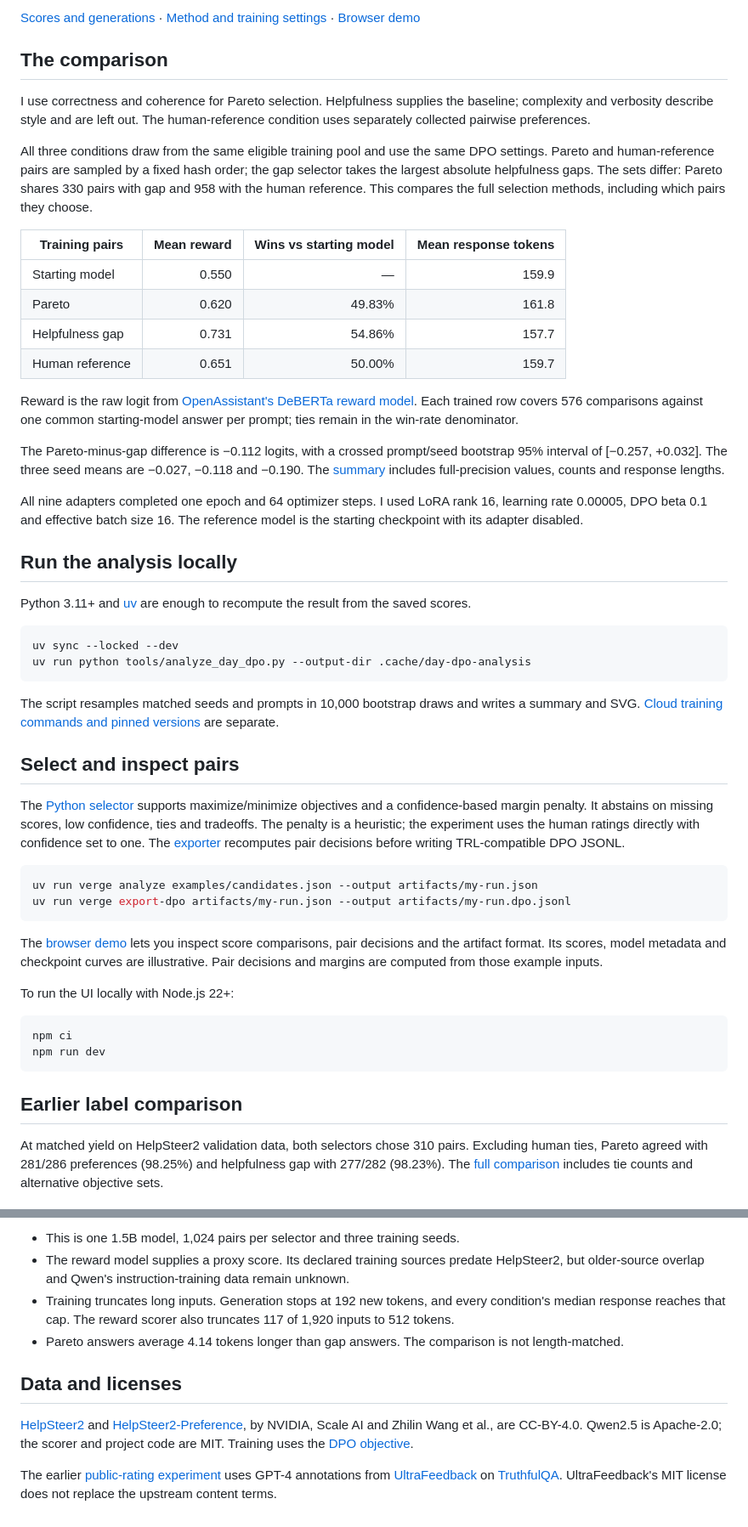
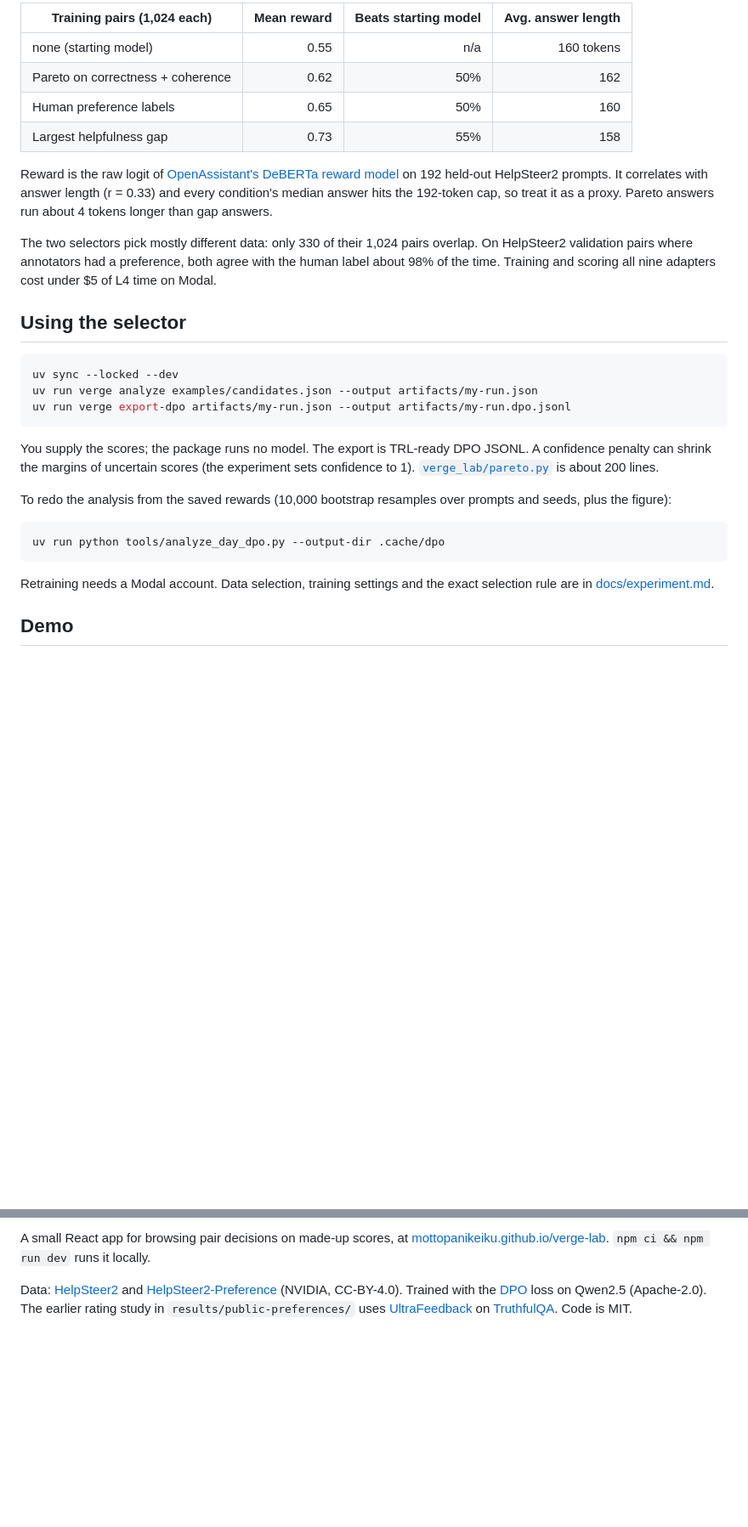
Before and after one commit to mottopanikeiku/verge-lab, a Markdown page: README.md, 2 parts joined by grey strips. Shown at 85% size. Rendered like a GitHub page; blank space fills up the shorter version.

````diff
--- a/README.md
+++ b/README.md
@@ -8,55 +8,32 @@ I compared this Pareto rule with selecting the largest helpfulness gaps. Across
 
-[Scores and generations](results/day-dpo/) · [Method and training settings](docs/WORKFLOWS.md#equal-size-dpo-training-experiment) · [Browser demo](https://mottopanikeiku.github.io/verge-lab/)
+| Training pairs (1,024 each) | Mean reward | Beats starting model | Avg. answer length |
+| --- | ---: | ---: | ---: |
+| none (starting model) | 0.55 | n/a | 160 tokens |
+| Pareto on correctness + coherence | 0.62 | 50% | 162 |
+| Human preference labels | 0.65 | 50% | 160 |
+| Largest helpfulness gap | 0.73 | 55% | 158 |
 
-## The comparison
+Reward is the raw logit of [OpenAssistant's DeBERTa reward model](https://huggingface.co/OpenAssistant/reward-model-deberta-v3-large-v2) on 192 held-out HelpSteer2 prompts. It correlates with answer length (r = 0.33) and every condition's median answer hits the 192-token cap, so treat it as a proxy. Pareto answers run about 4 tokens longer than gap answers.
 
-I use correctness and coherence for Pareto selection. Helpfulness supplies the baseline; complexity and verbosity describe style and are left out. The human-reference condition uses separately collected pairwise preferences.
+The two selectors pick mostly different data: only 330 of their 1,024 pairs overlap. On HelpSteer2 validation pairs where annotators had a preference, both agree with the human label about 98% of the time. Training and scoring all nine adapters cost under $5 of L4 time on Modal.
 
-All three conditions draw from the same eligible training pool and use the same DPO settings. Pareto and human-reference pairs are sampled by a fixed hash order; the gap selector takes the largest absolute helpfulness gaps. The sets differ: Pareto shares 330 pairs with gap and 958 with the human reference. This compares the full selection methods, including which pairs they choose.
-
-| Training pairs | Mean reward | Wins vs starting model | Mean response tokens |
-| --- | ---: | ---: | ---: |
-| Starting model | 0.550 | — | 159.9 |
-| Pareto | 0.620 | 49.83% | 161.8 |
-| Helpfulness gap | 0.731 | 54.86% | 157.7 |
-| Human reference | 0.651 | 50.00% | 159.7 |
-
-Reward is the raw logit from [OpenAssistant's DeBERTa reward model](https://huggingface.co/OpenAssistant/reward-model-deberta-v3-large-v2). Each trained row covers 576 comparisons against one common starting-model answer per prompt; ties remain in the win-rate denominator.
-
-The Pareto-minus-gap difference is −0.112 logits, with a crossed prompt/seed bootstrap 95% interval of [−0.257, +0.032]. The three seed means are −0.027, −0.118 and −0.190. The [summary](results/day-dpo/summary.json) includes full-precision values, counts and response lengths.
-
-All nine adapters completed one epoch and 64 optimizer steps. I used LoRA rank 16, learning rate 0.00005, DPO beta 0.1 and effective batch size 16. The reference model is the starting checkpoint with its adapter disabled.
-
-## Run the analysis locally
-
-Python 3.11+ and [uv](https://docs.astral.sh/uv/) are enough to recompute the result from the saved scores.
+## Using the selector
 
 ```bash
 uv sync --locked --dev
-uv run python tools/analyze_day_dpo.py --output-dir .cache/day-dpo-analysis
-```
-
-The script resamples matched seeds and prompts in 10,000 bootstrap draws and writes a summary and SVG. [Cloud training commands and pinned versions](docs/WORKFLOWS.md#equal-size-dpo-training-experiment) are separate.
-
-## Select and inspect pairs
-
-The [Python selector](verge_lab/pareto.py) supports maximize/minimize objectives and a confidence-based margin penalty. It abstains on missing scores, low confidence, ties and tradeoffs. The penalty is a heuristic; the experiment uses the human ratings directly with confidence set to one. The [exporter](verge_lab/export.py) recomputes pair decisions before writing TRL-compatible DPO JSONL.
-
-```bash
 uv run verge analyze examples/candidates.json --output artifacts/my-run.json
 uv run verge export-dpo artifacts/my-run.json --output artifacts/my-run.dpo.jsonl
 ```
 
-The [browser demo](https://mottopanikeiku.github.io/verge-lab/) lets you inspect score comparisons, pair decisions and the artifact format. Its scores, model metadata and checkpoint curves are illustrative. Pair decisions and margins are computed from those example inputs.
+You supply the scores; the package runs no model. The export is TRL-ready DPO JSONL. A confidence penalty can shrink the margins of uncertain scores (the experiment sets confidence to 1). [`verge_lab/pareto.py`](verge_lab/pareto.py) is about 200 lines.
 
-To run the UI locally with Node.js 22+:
+To redo the analysis from the saved rewards (10,000 bootstrap resamples over prompts and seeds, plus the figure):
 
 ```bash
-npm ci
-npm run dev
+uv run python tools/analyze_day_dpo.py --output-dir .cache/dpo
 ```
 
-## Earlier label comparison
+Retraining needs a Modal account. Data selection, training settings and the exact selection rule are in [docs/experiment.md](docs/experiment.md).
 
-At matched yield on HelpSteer2 validation data, both selectors chose 310 pairs. Excluding human ties, Pareto agreed with 281/286 preferences (98.25%) and helpfulness gap with 277/282 (98.23%). The [full comparison](results/human-preferences/summary.json) includes tie counts and alternative objective sets.
+## Demo
 
@@ -64,11 +41,4 @@ At matched yield on HelpSteer2 validation data, both selectors chose 310 pairs.
 
-- This is one 1.5B model, 1,024 pairs per selector and three training seeds.
-- The reward model supplies a proxy score. Its declared training sources predate HelpSteer2, but older-source overlap and Qwen's instruction-training data remain unknown.
-- Training truncates long inputs. Generation stops at 192 new tokens, and every condition's median response reaches that cap. The reward scorer also truncates 117 of 1,920 inputs to 512 tokens.
-- Pareto answers average 4.14 tokens longer than gap answers. The comparison is not length-matched.
+A small React app for browsing pair decisions on made-up scores, at [mottopanikeiku.github.io/verge-lab](https://mottopanikeiku.github.io/verge-lab/). `npm ci && npm run dev` runs it locally.
 
-## Data and licenses
-
-[HelpSteer2](https://arxiv.org/abs/2406.08673) and [HelpSteer2-Preference](https://arxiv.org/abs/2410.01257), by NVIDIA, Scale AI and Zhilin Wang et al., are CC-BY-4.0. Qwen2.5 is Apache-2.0; the scorer and project code are MIT. Training uses the [DPO objective](https://arxiv.org/abs/2305.18290).
-
-The earlier [public-rating experiment](results/public-preferences/) uses GPT-4 annotations from [UltraFeedback](https://arxiv.org/abs/2310.01377) on [TruthfulQA](https://arxiv.org/abs/2109.07958). UltraFeedback's MIT license does not replace the upstream content terms.
+Data: [HelpSteer2](https://arxiv.org/abs/2406.08673) and [HelpSteer2-Preference](https://arxiv.org/abs/2410.01257) (NVIDIA, CC-BY-4.0). Trained with the [DPO](https://arxiv.org/abs/2305.18290) loss on Qwen2.5 (Apache-2.0). The earlier rating study in `results/public-preferences/` uses [UltraFeedback](https://arxiv.org/abs/2310.01377) on [TruthfulQA](https://arxiv.org/abs/2109.07958). Code is MIT.
````
Also changed, not shown: other parts of README.md (+4 -4 lines), docs/experiment.md (added, +103 -0 lines), docs/demo.png (added), 9 other files.
